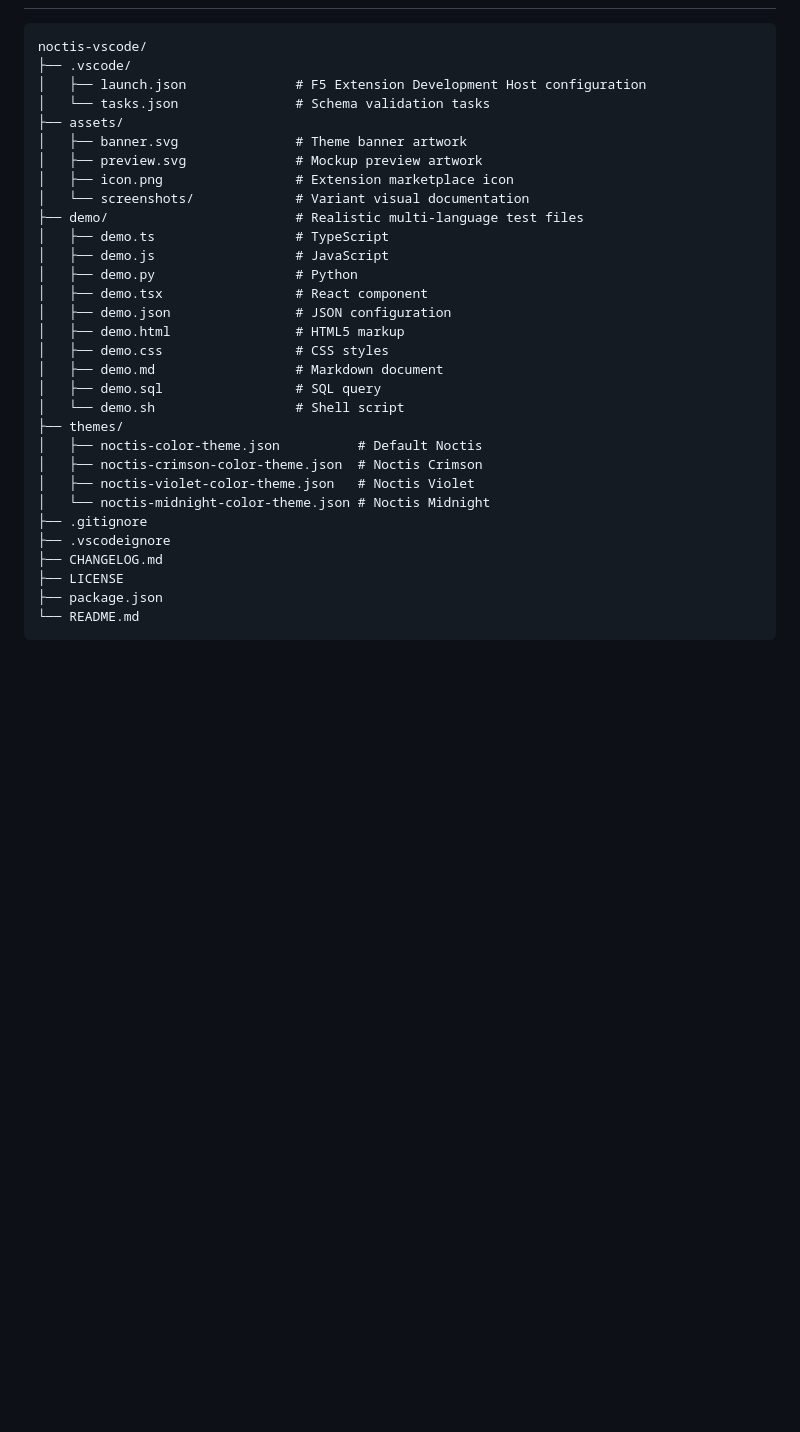
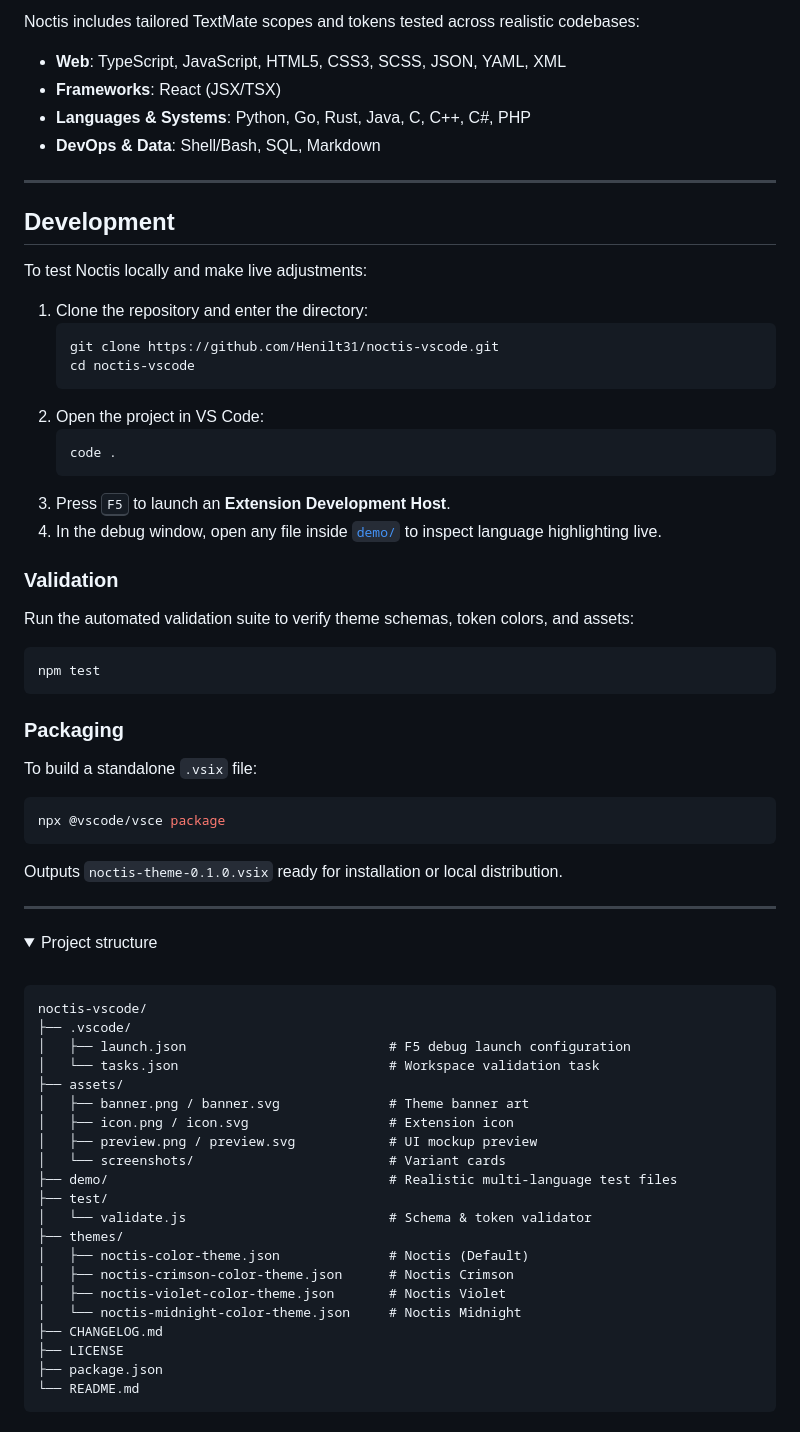
Before and after one commit to Henilt31/noctis-vscode, a Markdown page: README.md, the part around one of its changes. Drawn GitHub-style; folded sections open; blank space fills up the shorter version.

Commit message:
docs: redesign Noctis README

````diff
--- a/README.md
+++ b/README.md
@@ -153,32 +178,72 @@ Noctis includes dedicated TextMate scopes for:
 
+Noctis includes tailored TextMate scopes and tokens tested across realistic codebases:
+
+* **Web**: TypeScript, JavaScript, HTML5, CSS3, SCSS, JSON, YAML, XML
+* **Frameworks**: React (JSX/TSX)
+* **Languages & Systems**: Python, Go, Rust, Java, C, C++, C#, PHP
+* **DevOps & Data**: Shell/Bash, SQL, Markdown
+
+---
+
+## Development
+
+To test Noctis locally and make live adjustments:
+
+1. Clone the repository and enter the directory:
+   ```bash
+   git clone https://github.com/Henilt31/noctis-vscode.git
+   cd noctis-vscode
+   ```
+2. Open the project in VS Code:
+   ```bash
+   code .
+   ```
+3. Press <kbd>F5</kbd> to launch an **Extension Development Host**.
+4. In the debug window, open any file inside [`demo/`](./demo) to inspect language highlighting live.
+
+### Validation
+
+Run the automated validation suite to verify theme schemas, token colors, and assets:
+
+```bash
+npm test
 ```
+
+### Packaging
+
+To build a standalone `.vsix` file:
+
+```bash
+npx @vscode/vsce package
+```
+
+Outputs `noctis-theme-0.1.0.vsix` ready for installation or local distribution.
+
+---
+
+<details>
+<summary>Project structure</summary>
+
+<br />
+
+```text
 noctis-vscode/
 ├── .vscode/
-│   ├── launch.json              # F5 Extension Development Host configuration
-│   └── tasks.json               # Schema validation tasks
+│   ├── launch.json                          # F5 debug launch configuration
+│   └── tasks.json                           # Workspace validation task
 ├── assets/
-│   ├── banner.svg               # Theme banner artwork
-│   ├── preview.svg              # Mockup preview artwork
-│   ├── icon.png                 # Extension marketplace icon
-│   └── screenshots/             # Variant visual documentation
-├── demo/                        # Realistic multi-language test files
-│   ├── demo.ts                  # TypeScript
-│   ├── demo.js                  # JavaScript
-│   ├── demo.py                  # Python
-│   ├── demo.tsx                 # React component
-│   ├── demo.json                # JSON configuration
-│   ├── demo.html                # HTML5 markup
-│   ├── demo.css                 # CSS styles
-│   ├── demo.md                  # Markdown document
-│   ├── demo.sql                 # SQL query
-│   └── demo.sh                  # Shell script
+│   ├── banner.png / banner.svg              # Theme banner art
+│   ├── icon.png / icon.svg                  # Extension icon
+│   ├── preview.png / preview.svg            # UI mockup preview
+│   └── screenshots/                         # Variant cards
+├── demo/                                    # Realistic multi-language test files
+├── test/
+│   └── validate.js                          # Schema & token validator
 ├── themes/
-│   ├── noctis-color-theme.json          # Default Noctis
-│   ├── noctis-crimson-color-theme.json  # Noctis Crimson
-│   ├── noctis-violet-color-theme.json   # Noctis Violet
-│   └── noctis-midnight-color-theme.json # Noctis Midnight
-├── .gitignore
-├── .vscodeignore
+│   ├── noctis-color-theme.json              # Noctis (Default)
+│   ├── noctis-crimson-color-theme.json      # Noctis Crimson
+│   ├── noctis-violet-color-theme.json       # Noctis Violet
+│   └── noctis-midnight-color-theme.json     # Noctis Midnight
 ├── CHANGELOG.md
 ├── LICENSE
 ├── package.json
````
Also changed, not shown: other parts of README.md (+141 -109 lines).
